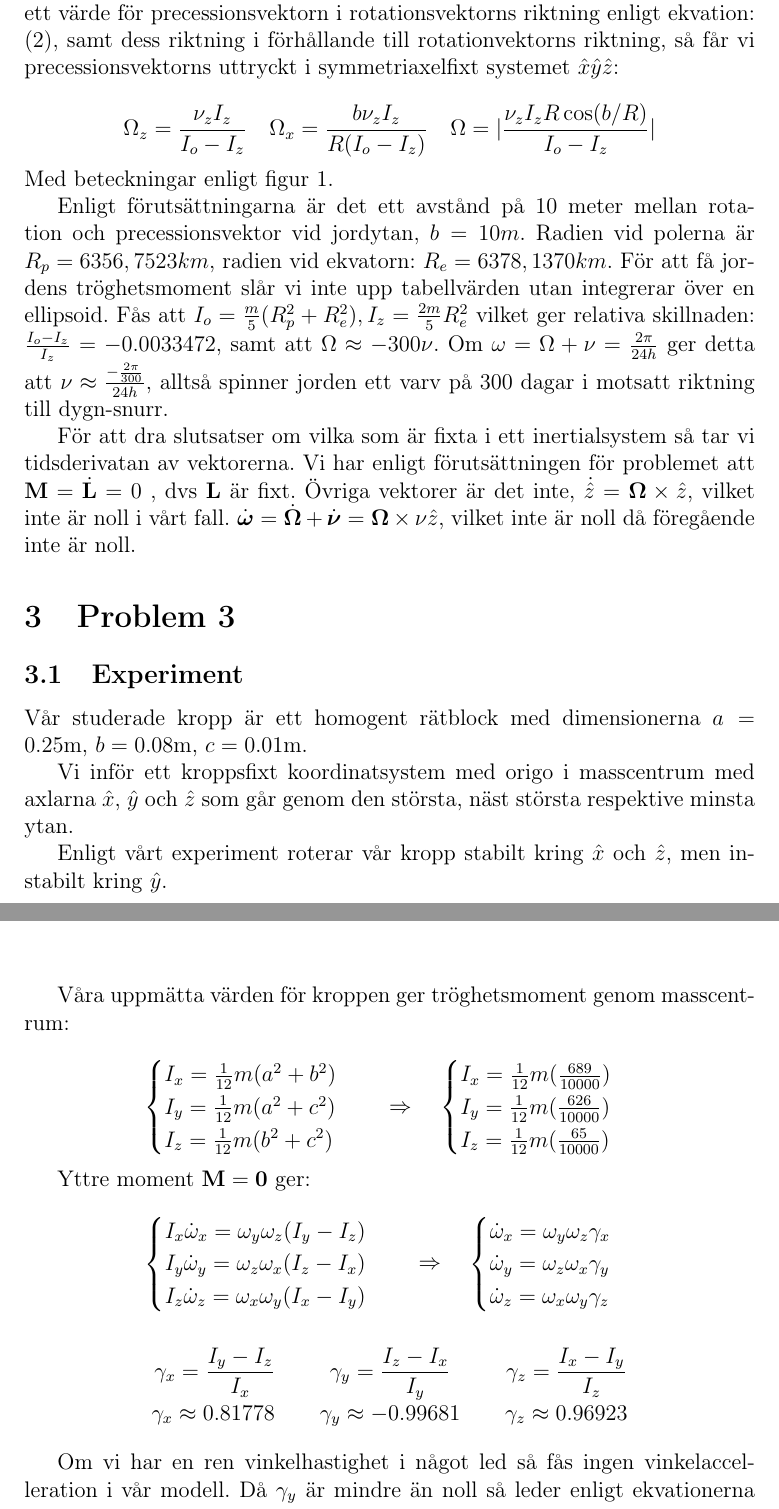
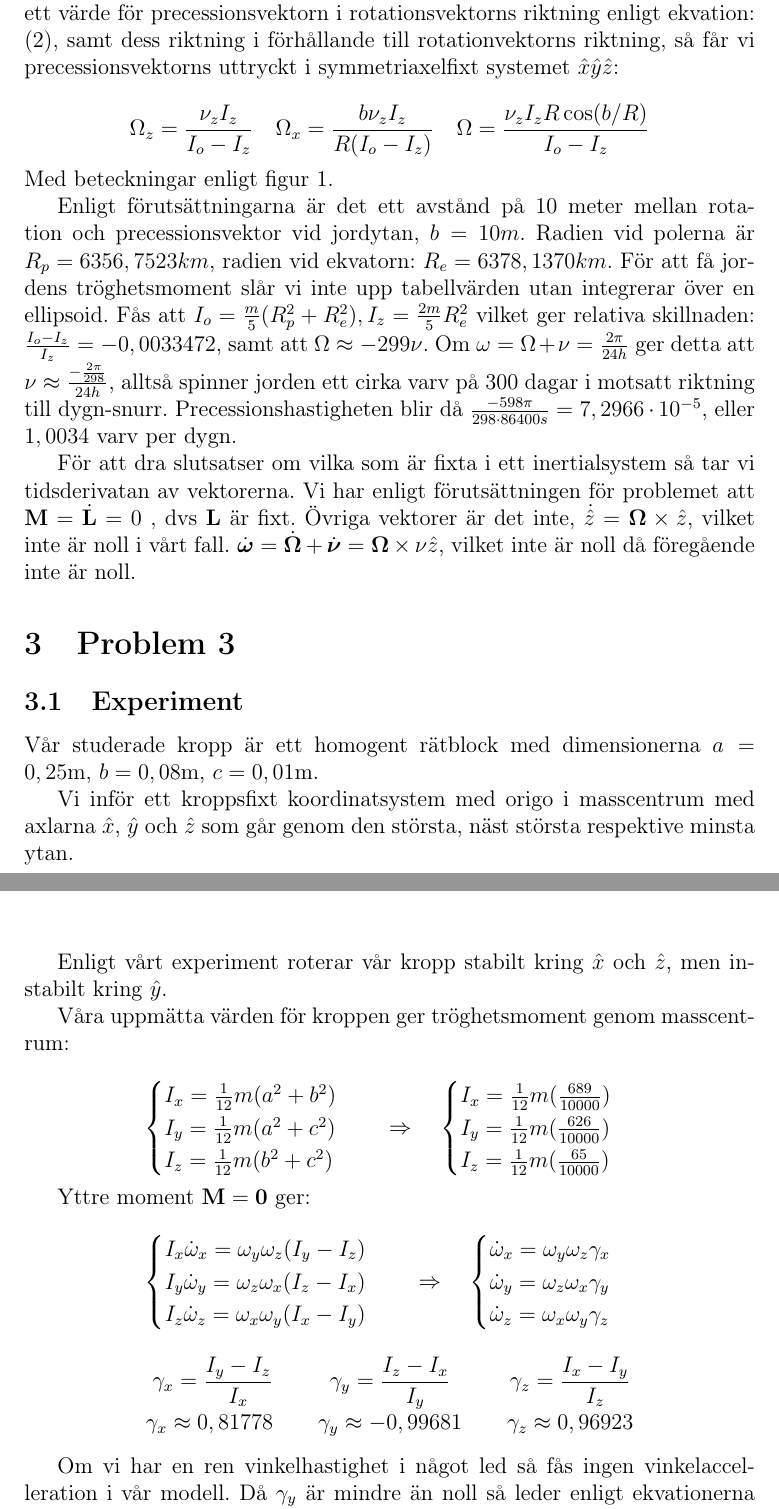
Before and after one commit to m4rw3r/Mek2Inl-mning2, a LaTeX paper (rapport.tex): two parts of pages 5 and 6 of 8, joined at a grey line, cut so that both start at the same text. Compiled offline with pdfLaTeX.

Commit message:
recalculated value of precession. changed decimal mark to commas.

```diff
--- a/rapport.tex
+++ b/rapport.tex
@@ -186,7 +186,7 @@
 		\hspace{12pt}
 		\Omega_x = \frac{b \nu_z I_z}{R(I_o-I_z)}
 		\hspace{12pt}
-		\Omega = \arrowvert\frac{\nu_z I_z R \cos(b/R)}{I_o-I_z}\arrowvert
+		\Omega = \frac{\nu_z I_z R \cos(b/R)}{I_o-I_z}
 	\end{equation*}
 	Med beteckningar enligt figur \ref{jorden}.
 
@@ -195,10 +195,10 @@
 	radien vid ekvatorn: $R_e=6378,1370 km$. För att få jordens tröghetsmoment slår vi
 	inte upp tabellvärden utan integrerar över en ellipsoid.
 	Fås att $I_o = \frac{m}{5}(R_p^2+R_e^2), I_z = \frac{2m}{5}R_e^2$ vilket ger relativa
-	skillnaden: $\frac{I_o-I_z}{I_z} = -0.0033472$, samt att $\Omega \approx -300\nu$. Om
+	skillnaden: $\frac{I_o-I_z}{I_z} = -0,0033472$, samt att $\Omega \approx -299\nu$. Om
 	$\omega=\Omega+\nu = \frac{2\pi}{24h}$ ger detta att
-	$\nu \approx \frac{-\frac{2\pi}{300}}{24h}$, alltså spinner jorden ett varv på 300
-	dagar i motsatt riktning till dygn-snurr.
+	$\nu \approx \frac{-\frac{2\pi}{298}}{24h}$, alltså spinner jorden ett cirka varv på 300
+	dagar i motsatt riktning till dygn-snurr. Precessionshastigheten blir då $\frac{-598\pi}{298 \cdot 86400 s} =7,2966 \cdot 10^{-5}$, eller $1,0034$ varv per dygn.
 
 %RÄKNA OM PRECESSIONEN OCH GE DEN, INTE SPINNET
 
@@ -222,7 +222,7 @@
 	\subsection{Experiment}
 
 		Vår studerade kropp är ett homogent rätblock med dimensionerna
-		$a = 0.25 \mathrm{m}$, $b = 0.08 \mathrm{m}$, $c = 0.01 \mathrm{m}$.
+		$a = 0,25 \mathrm{m}$, $b = 0,08 \mathrm{m}$, $c = 0,01 \mathrm{m}$.
 
 		Vi inför ett kroppsfixt koordinatsystem med origo i masscentrum med axlarna
 		$\hat{x}$, $\hat{y}$ och $\hat{z}$ som går genom den största, näst
@@ -278,9 +278,9 @@
 			\gamma_x = \frac{I_y - I_z}{I_x} &\hspace{24pt}&
 			\gamma_y = \frac{I_z - I_x}{I_y} &\hspace{24pt}&
 			\gamma_z = \frac{I_x - I_y}{I_z} \\
-			\gamma_x \approx 0.81778 & &
-			\gamma_y \approx -0.99681 & &
-			\gamma_z \approx 0.96923
+			\gamma_x \approx 0,81778 & &
+			\gamma_y \approx -0,99681 & &
+			\gamma_z \approx 0,96923
 		\end{IEEEeqnarray*}
 
 		Om vi har en ren vinkelhastighet i något led så fås ingen vinkelaccelleration
```
